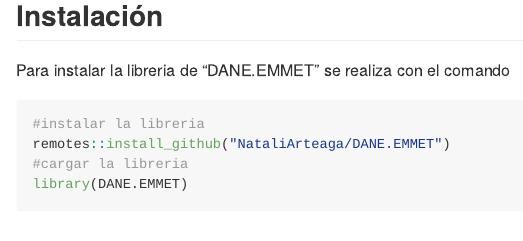
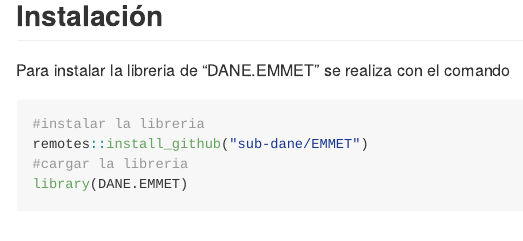
Before and after one commit to sub-dane/EMMET, an R Markdown document (README.Rmd): the page in a window 1100 px wide, from 450 px down. The pictures show the output file README.md that the author committed with the source, drawn offline in the style of GitHub.

Commit message:
Actualizar README

````diff
--- a/README.Rmd
+++ b/README.Rmd
@@ -26,7 +26,7 @@ Este paquete tiene como objetivo optimizar los tiempos del proceso que se realiz
 Para instalar la libreria de "DANE.EMMET" se realiza con el comando
 ```{r,eval=FALSE}
 #instalar la libreria
-remotes::install_github("NataliArteaga/DANE.EMMET")
+remotes::install_github("sub-dane/EMMET")
 #cargar la libreria
 library(DANE.EMMET)
 ```
````
Also changed, not shown: README.md.
